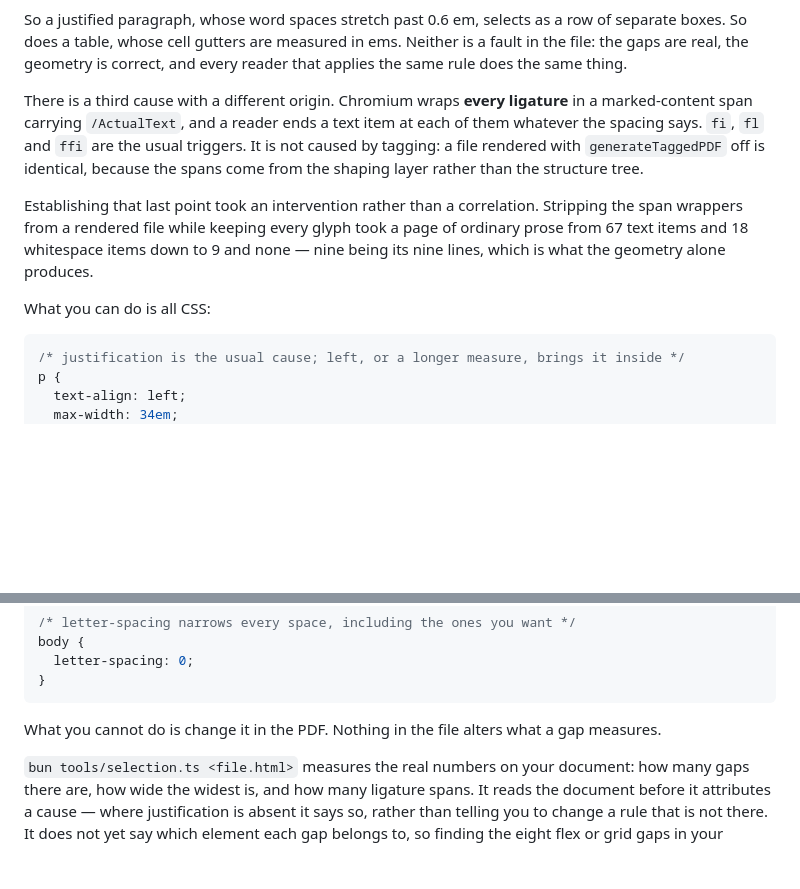
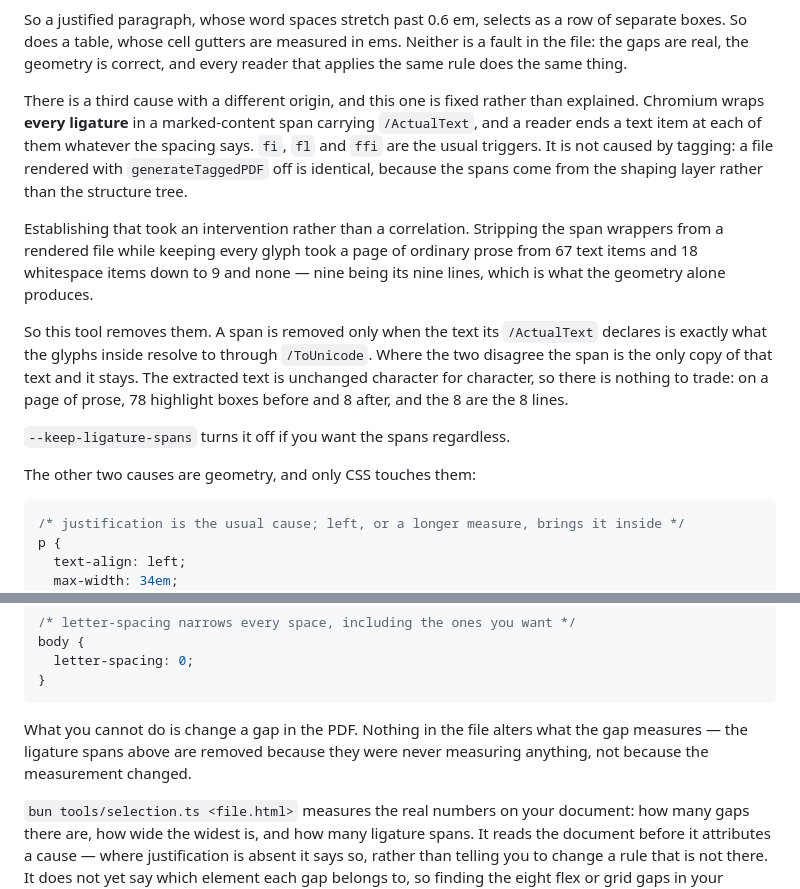
Before and after one commit to muhammedanasmithadi/letterpress, a Markdown page: README.md, 2 parts joined by grey strips. Drawn GitHub-style; blank space fills up the shorter version.

Commit message:
docs: the ligature cause is fixed, not only explained
The selection section said a reader ends a text item at every marked-content span and left
it there, which was true when written and false an hour later. It also said "nothing in the
document changes that", which was never quite the claim: nothing in the *document* changes
it, but the span was removable and now is.

Now it says what the tool does, what the guard is, and what the numbers were: 78 highlight
boxes before, 8 after, the 8 being the 8 lines. The `--keep-ligature-spans` flag is named.

The other two causes are still geometry and still only CSS, and the section now says that
explicitly rather than implying all three are out of reach.

A false claim in the documentation is the same defect as a false claim in a finding: it
sends someone to look for a workaround for something that no longer needs one.

````diff
--- a/README.md
+++ b/README.md
@@ -174,18 +174,27 @@ separate boxes. So does a table, whose cell gutters are measured in ems. Neither
 a fault in the file: the gaps are real, the geometry is correct, and every reader
 that applies the same rule does the same thing.
 
-There is a third cause with a different origin. Chromium wraps **every ligature** in
-a marked-content span carrying `/ActualText`, and a reader ends a text item at each of
-them whatever the spacing says. `fi`, `fl` and `ffi` are the usual triggers. It is
-not caused by tagging: a file rendered with `generateTaggedPDF` off is identical,
-because the spans come from the shaping layer rather than the structure tree.
+There is a third cause with a different origin, and this one is fixed rather than
+explained. Chromium wraps **every ligature** in a marked-content span carrying
+`/ActualText`, and a reader ends a text item at each of them whatever the spacing
+says. `fi`, `fl` and `ffi` are the usual triggers. It is not caused by tagging: a
+file rendered with `generateTaggedPDF` off is identical, because the spans come from
+the shaping layer rather than the structure tree.
 
-Establishing that last point took an intervention rather than a correlation.
-Stripping the span wrappers from a rendered file while keeping every glyph took a page
-of ordinary prose from 67 text items and 18 whitespace items down to 9 and none — nine
-being its nine lines, which is what the geometry alone produces.
+Establishing that took an intervention rather than a correlation. Stripping the span
+wrappers from a rendered file while keeping every glyph took a page of ordinary prose
+from 67 text items and 18 whitespace items down to 9 and none — nine being its nine
+lines, which is what the geometry alone produces.
 
-What you can do is all CSS:
+So this tool removes them. A span is removed only when the text its `/ActualText`
+declares is exactly what the glyphs inside resolve to through `/ToUnicode`. Where the
+two disagree the span is the only copy of that text and it stays. The extracted text
+is unchanged character for character, so there is nothing to trade: on a page of
+prose, 78 highlight boxes before and 8 after, and the 8 are the 8 lines.
+
+`--keep-ligature-spans` turns it off if you want the spans regardless.
+
+The other two causes are geometry, and only CSS touches them:
 
 ```css
 /* justification is the usual cause; left, or a longer measure, brings it inside */
@@ -210,8 +219,9 @@ body {
 }
 ```
 
-What you cannot do is change it in the PDF. Nothing in the file alters what a gap
-measures.
+What you cannot do is change a gap in the PDF. Nothing in the file alters what the
+gap measures — the ligature spans above are removed because they were never measuring
+anything, not because the measurement changed.
 
 `bun tools/selection.ts <file.html>` measures the real numbers on your document: how
 many gaps there are, how wide the widest is, and how many ligature spans. It reads
````
